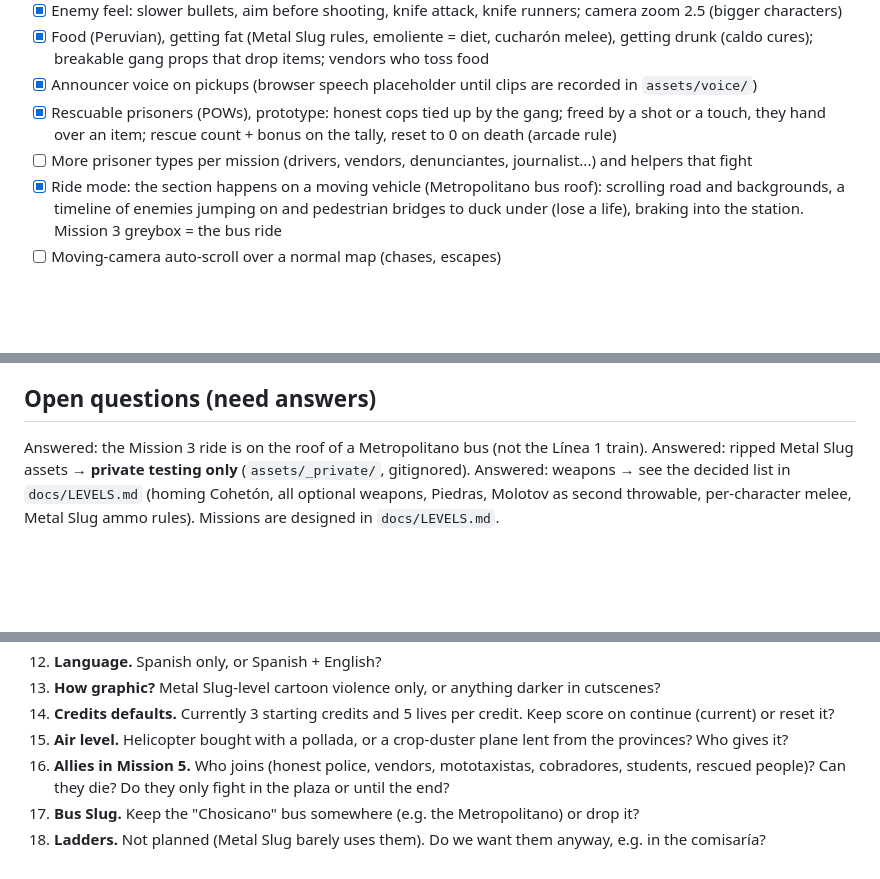
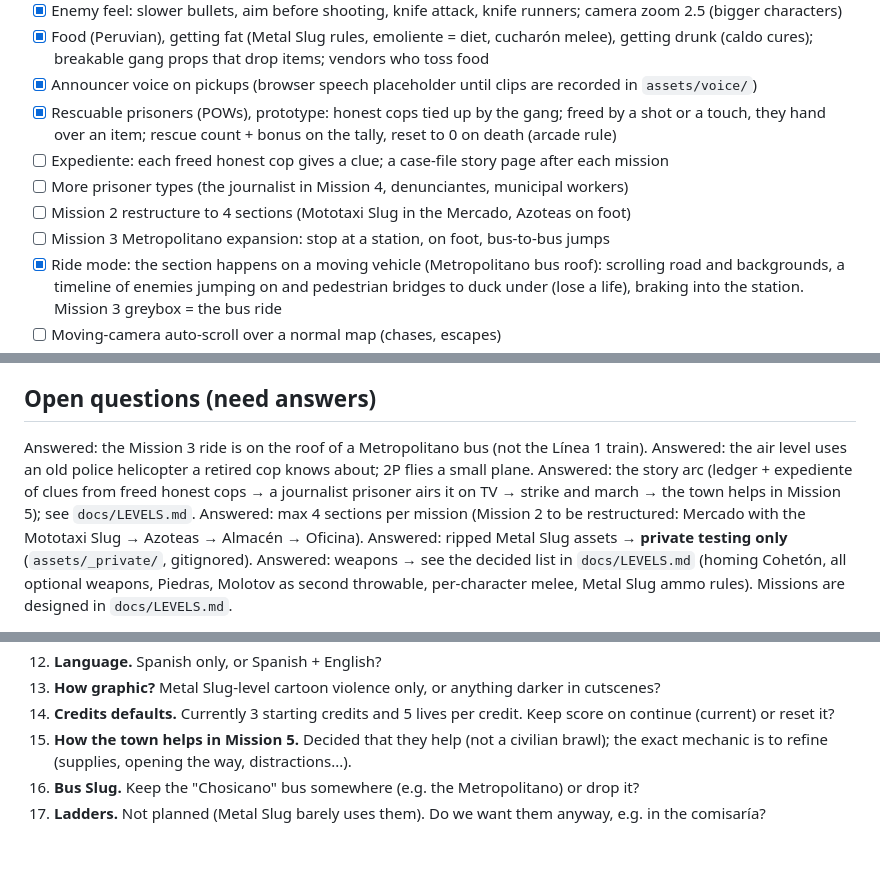
Before and after one commit to R0n4ldErnest0/cupo-cero-fan-game, a Markdown page: ROADMAP.md, 3 parts joined by grey strips. Drawn GitHub-style; blank space fills up the shorter version.

```diff
--- a/ROADMAP.md
+++ b/ROADMAP.md
@@ -92,7 +92,10 @@ Full design, weapons list and build order: `docs/LEVELS.md`.
 - [x] Announcer voice on pickups (browser speech placeholder until clips are recorded in `assets/voice/`)
 - [x] Rescuable prisoners (POWs), prototype: honest cops tied up by the gang; freed by a shot or a touch, they
       hand over an item; rescue count + bonus on the tally, reset to 0 on death (arcade rule)
-- [ ] More prisoner types per mission (drivers, vendors, denunciantes, journalist...) and helpers that fight
+- [ ] Expediente: each freed honest cop gives a clue; a case-file story page after each mission
+- [ ] More prisoner types (the journalist in Mission 4, denunciantes, municipal workers)
+- [ ] Mission 2 restructure to 4 sections (Mototaxi Slug in the Mercado, Azoteas on foot)
+- [ ] Mission 3 Metropolitano expansion: stop at a station, on foot, bus-to-bus jumps
 - [x] Ride mode: the section happens on a moving vehicle (Metropolitano bus roof): scrolling road and backgrounds,
       a timeline of enemies jumping on and pedestrian bridges to duck under (lose a life), braking into the station.
       Mission 3 greybox = the bus ride
@@ -129,6 +132,11 @@ Full design, weapons list and build order: `docs/LEVELS.md`.
 ## Open questions (need answers)
 
 Answered: the Mission 3 ride is on the roof of a Metropolitano bus (not the Línea 1 train).
+Answered: the air level uses an old police helicopter a retired cop knows about; 2P flies a small plane.
+Answered: the story arc (ledger + expediente of clues from freed honest cops → a journalist prisoner airs it on TV
+→ strike and march → the town helps in Mission 5); see `docs/LEVELS.md`.
+Answered: max 4 sections per mission (Mission 2 to be restructured: Mercado with the Mototaxi Slug → Azoteas →
+Almacén → Oficina).
 Answered: ripped Metal Slug assets → **private testing only** (`assets/_private/`, gitignored).
 Answered: weapons → see the decided list in `docs/LEVELS.md` (homing Cohetón, all optional weapons, Piedras,
 Molotov as second throwable, per-character melee, Metal Slug ammo rules).
@@ -152,8 +160,7 @@ Missions are designed in `docs/LEVELS.md`.
 12. **Language.** Spanish only, or Spanish + English?
 13. **How graphic?** Metal Slug-level cartoon violence only, or anything darker in cutscenes?
 14. **Credits defaults.** Currently 3 starting credits and 5 lives per credit. Keep score on continue (current) or reset it?
-16. **Air level.** Helicopter bought with a pollada, or a crop-duster plane lent from the provinces? Who gives it?
-17. **Allies in Mission 5.** Who joins (honest police, vendors, mototaxistas, cobradores, students, rescued people)?
-    Can they die? Do they only fight in the plaza or until the end?
+17. **How the town helps in Mission 5.** Decided that they help (not a civilian brawl); the exact mechanic is to
+    refine (supplies, opening the way, distractions...).
 18. **Bus Slug.** Keep the "Chosicano" bus somewhere (e.g. the Metropolitano) or drop it?
 19. **Ladders.** Not planned (Metal Slug barely uses them). Do we want them anyway, e.g. in the comisaría?
```
Also changed, not shown: docs/LEVELS.md (+60 -18 lines).
